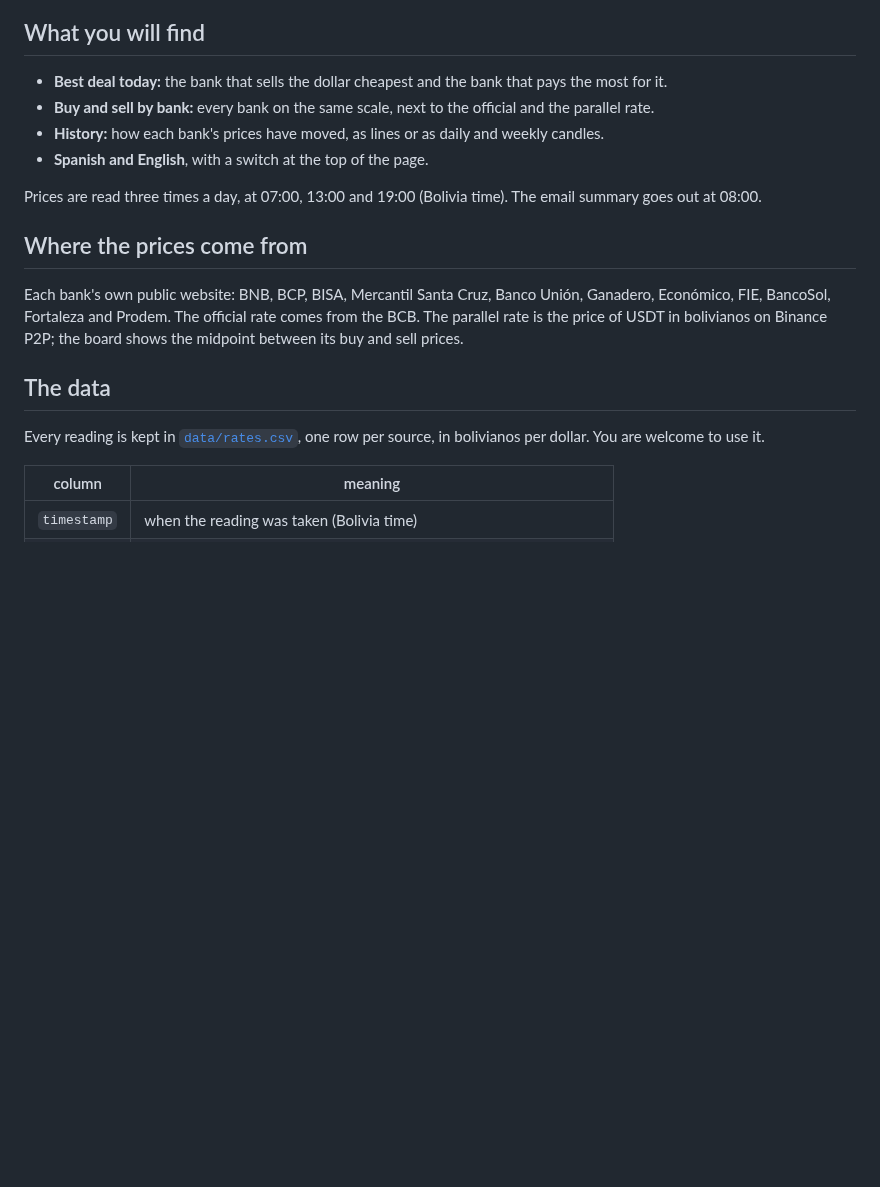
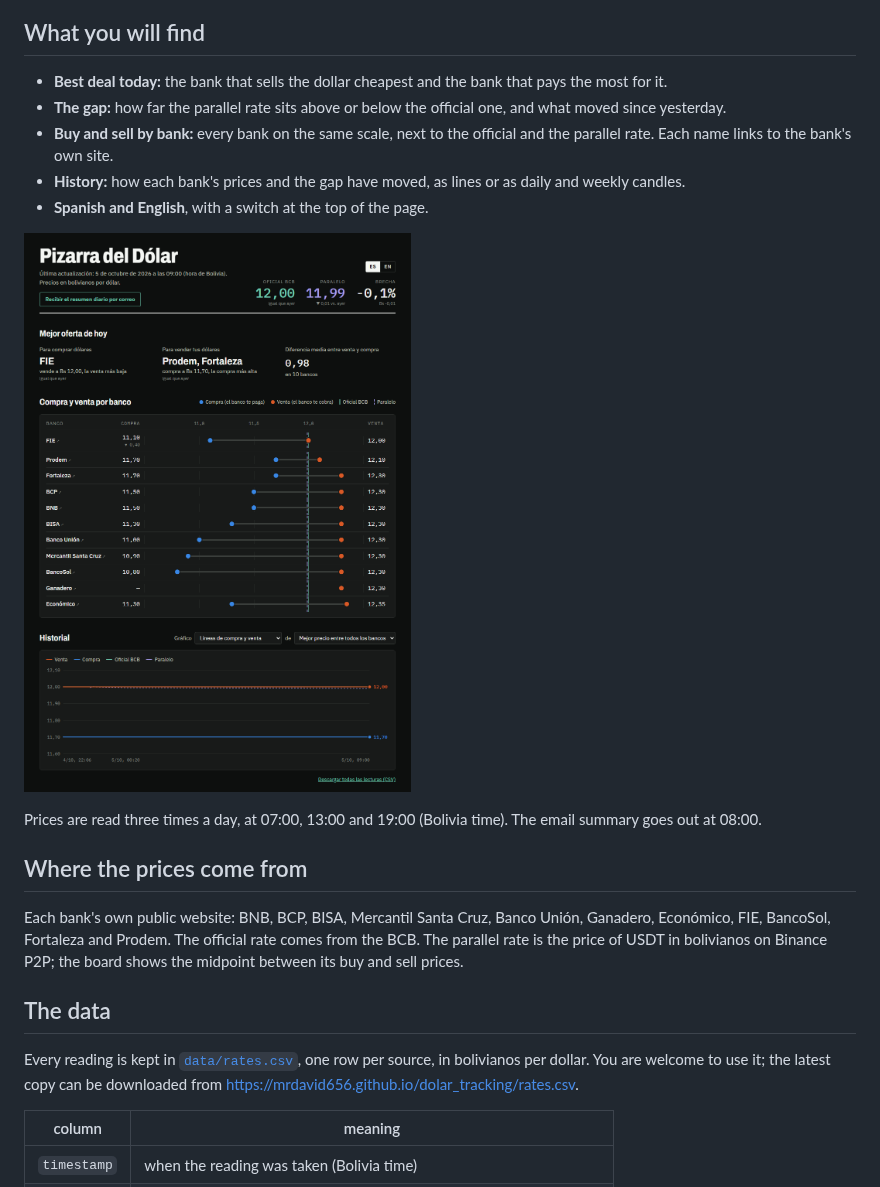
Before and after one commit to Mrdavid656/dolar_tracking, a Markdown page: README.md, the part around the change. Drawn GitHub-style; pictures changed too: docs/dashboard.png (added); blank space fills up the shorter version.

Commit message:
Add a screenshot and the download link to the README
Co-Authored-By: Claude Opus 5.5 <noreply@anthropic.com>

```diff
--- a/README.md
+++ b/README.md
@@ -14,10 +14,15 @@ the parallel market.
 
 - **Best deal today:** the bank that sells the dollar cheapest and the bank that pays the
   most for it.
+- **The gap:** how far the parallel rate sits above or below the official one, and what
+  moved since yesterday.
 - **Buy and sell by bank:** every bank on the same scale, next to the official and the
-  parallel rate.
-- **History:** how each bank's prices have moved, as lines or as daily and weekly candles.
+  parallel rate. Each name links to the bank's own site.
+- **History:** how each bank's prices and the gap have moved, as lines or as daily and
+  weekly candles.
 - **Spanish and English**, with a switch at the top of the page.
+
+![The board: reference rates, best deals, every bank on one scale, and the history chart](docs/dashboard.png)
 
 Prices are read three times a day, at 07:00, 13:00 and 19:00 (Bolivia time). The email
 summary goes out at 08:00.
@@ -32,7 +37,8 @@ the midpoint between its buy and sell prices.
 ## The data
 
 Every reading is kept in [`data/rates.csv`](data/rates.csv), one row per source, in
-bolivianos per dollar. You are welcome to use it.
+bolivianos per dollar. You are welcome to use it; the latest copy can be downloaded from
+https://mrdavid656.github.io/dolar_tracking/rates.csv.
 
 | column | meaning |
 |---|---|
```
